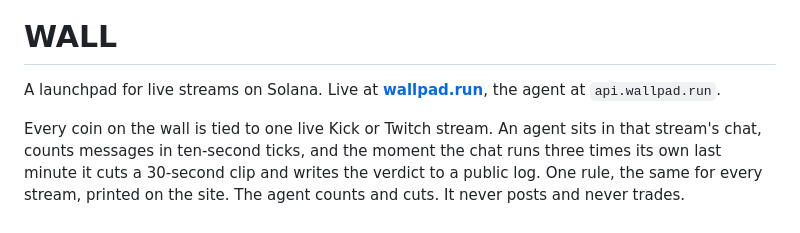
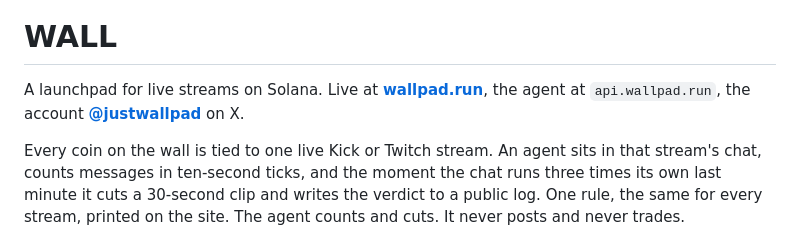
Before and after one commit to wallpadSOL/wall, a Markdown page: README.md, the part around the change. Rendered like a GitHub page.

Commit message:
readme: the account on X

```diff
--- a/README.md
+++ b/README.md
@@ -2,7 +2,7 @@
 
 # WALL
 
-A launchpad for live streams on Solana. Live at **[wallpad.run](https://wallpad.run)**, the agent at `api.wallpad.run`.
+A launchpad for live streams on Solana. Live at **[wallpad.run](https://wallpad.run)**, the agent at `api.wallpad.run`, the account **[@justwallpad](https://x.com/justwallpad)** on X.
 
 Every coin on the wall is tied to one live Kick or Twitch stream. An agent sits in that stream's chat, counts messages in ten-second ticks, and the moment the chat runs three times its own last minute it cuts a 30-second clip and writes the verdict to a public log. One rule, the same for every stream, printed on the site. The agent counts and cuts. It never posts and never trades.
 
```
